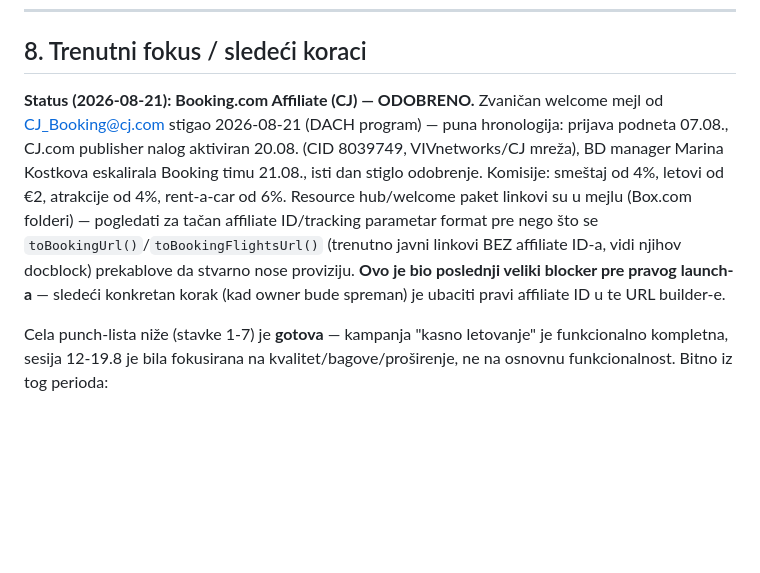
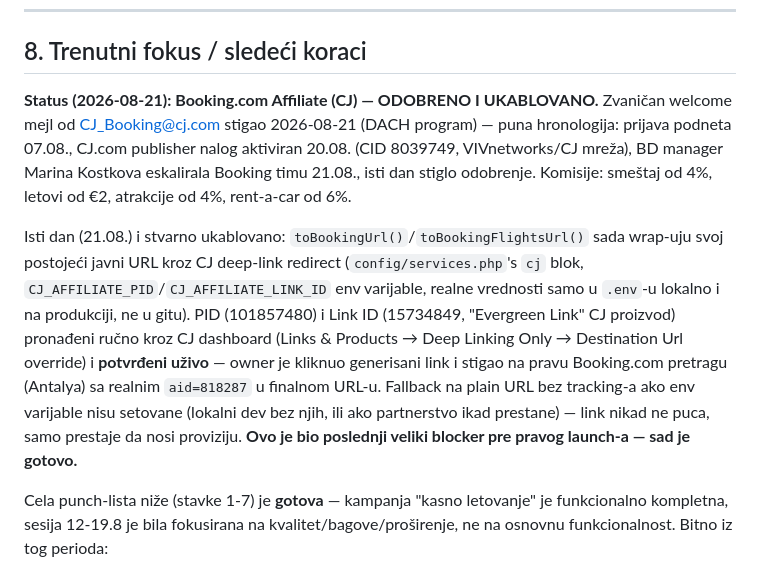
Before and after one commit to milantestagena/BSS, a Markdown page: CLAUDE.md, the part around the change. Rendered like a GitHub page; blank space fills up the shorter version.

Commit message:
CLAUDE.md: affiliate tracking wired and confirmed live, 2026-08-21

```diff
--- a/CLAUDE.md
+++ b/CLAUDE.md
@@ -119,16 +119,22 @@ ne redizajn.
 
 ## 8. Trenutni fokus / sledeći koraci
 
-**Status (2026-08-21): Booking.com Affiliate (CJ) — ODOBRENO.** Zvaničan welcome mejl od
-CJ_Booking@cj.com stigao 2026-08-21 (DACH program) — puna hronologija: prijava podneta 07.08.,
-CJ.com publisher nalog aktiviran 20.08. (CID 8039749, VIVnetworks/CJ mreža), BD manager Marina
-Kostkova eskalirala Booking timu 21.08., isti dan stiglo odobrenje. Komisije: smeštaj od 4%,
-letovi od €2, atrakcije od 4%, rent-a-car od 6%. Resource hub/welcome paket linkovi su u mejlu
-(Box.com folderi) — pogledati za tačan affiliate ID/tracking parametar format pre nego što se
-`toBookingUrl()`/`toBookingFlightsUrl()` (trenutno javni linkovi BEZ affiliate ID-a, vidi njihov
-docblock) prekablove da stvarno nose proviziju. **Ovo je bio poslednji veliki blocker pre pravog
-launch-a** — sledeći konkretan korak (kad owner bude spreman) je ubaciti pravi affiliate ID u te
-URL builder-e.
+**Status (2026-08-21): Booking.com Affiliate (CJ) — ODOBRENO I UKABLOVANO.** Zvaničan welcome
+mejl od CJ_Booking@cj.com stigao 2026-08-21 (DACH program) — puna hronologija: prijava podneta
+07.08., CJ.com publisher nalog aktiviran 20.08. (CID 8039749, VIVnetworks/CJ mreža), BD manager
+Marina Kostkova eskalirala Booking timu 21.08., isti dan stiglo odobrenje. Komisije: smeštaj od
+4%, letovi od €2, atrakcije od 4%, rent-a-car od 6%.
+
+Isti dan (21.08.) i stvarno ukablovano: `toBookingUrl()`/`toBookingFlightsUrl()` sada wrap-uju
+svoj postojeći javni URL kroz CJ deep-link redirect (`config/services.php`'s `cj` blok,
+`CJ_AFFILIATE_PID`/`CJ_AFFILIATE_LINK_ID` env varijable, realne vrednosti samo u `.env`-u lokalno
+i na produkciji, ne u gitu). PID (101857480) i Link ID (15734849, "Evergreen Link" CJ proizvod)
+pronađeni ručno kroz CJ dashboard (Links & Products → Deep Linking Only → Destination Url
+override) i **potvrđeni uživo** — owner je kliknuo generisani link i stigao na pravu Booking.com
+pretragu (Antalya) sa realnim `aid=818287` u finalnom URL-u. Fallback na plain URL bez tracking-a
+ako env varijable nisu setovane (lokalni dev bez njih, ili ako partnerstvo ikad prestane) — link
+nikad ne puca, samo prestaje da nosi proviziju. **Ovo je bio poslednji veliki blocker pre pravog
+launch-a — sad je gotovo.**
 
 Cela punch-lista niže (stavke 1-7) je **gotova** — kampanja "kasno letovanje" je funkcionalno
 kompletna, sesija 12-19.8 je bila fokusirana na kvalitet/bagove/proširenje, ne na osnovnu
```
